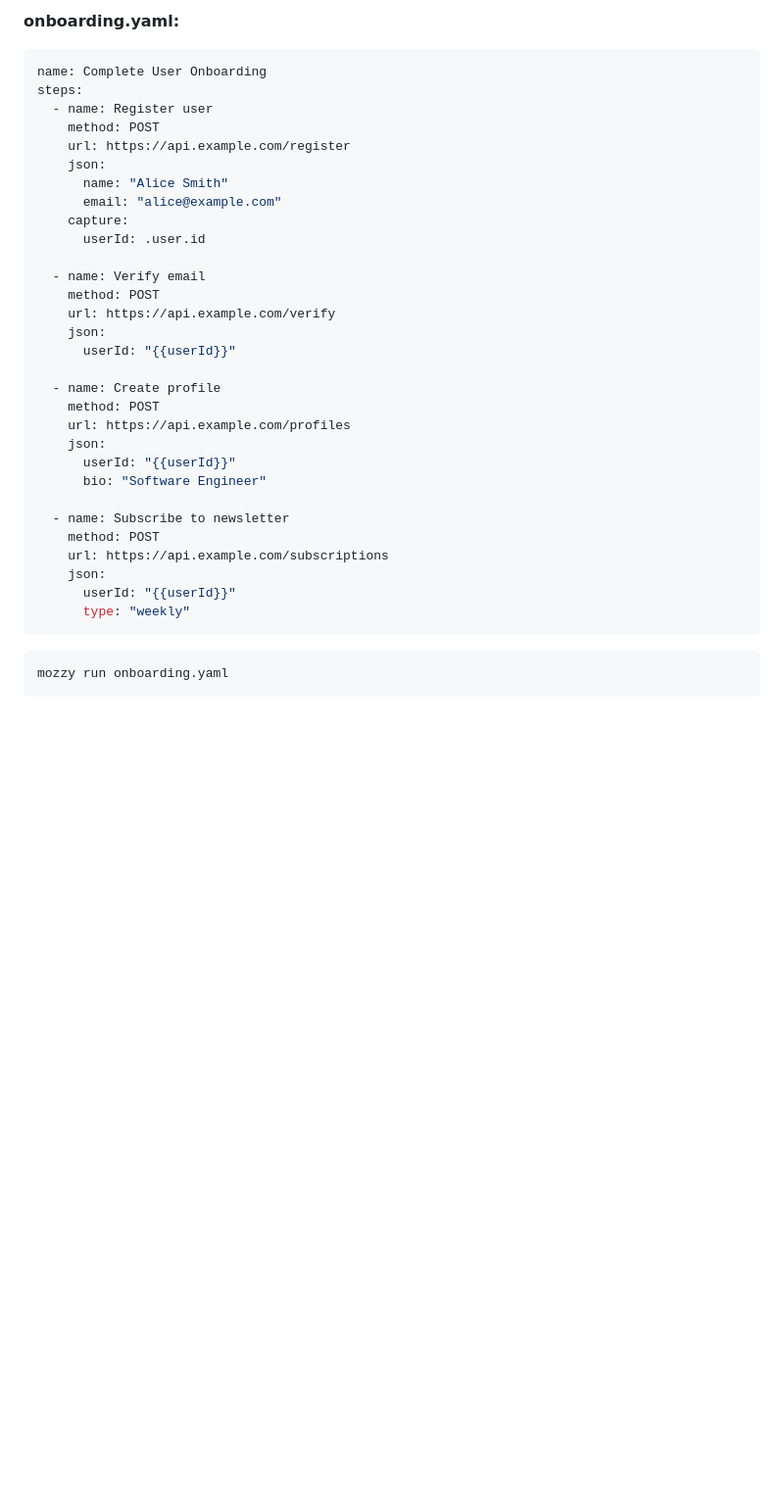
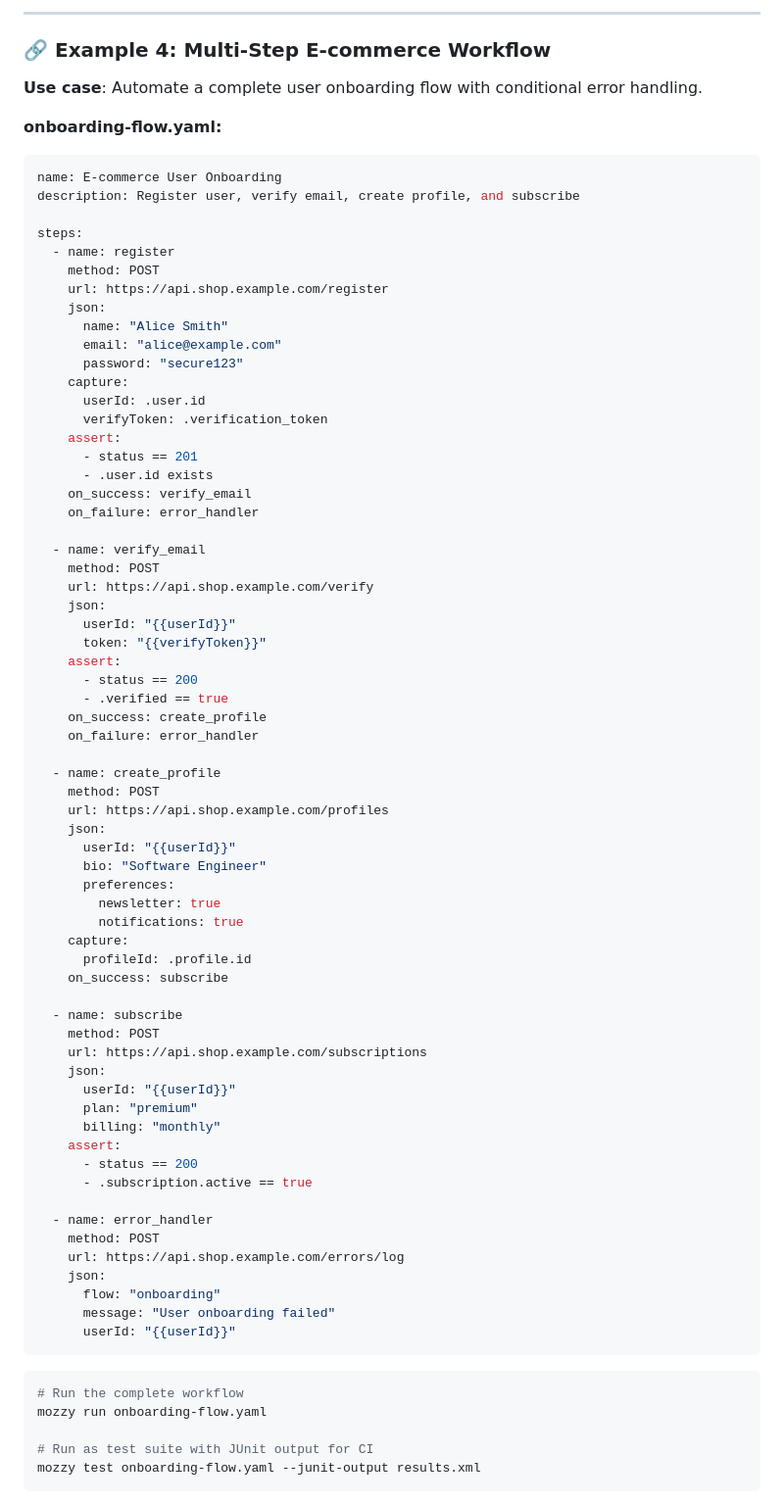
Before and after one commit to humancto/mozzy, a Markdown page: README.md, the part around one of its changes. Shown at 98% size. Drawn GitHub-style; blank space fills up the shorter version.

````diff
--- a/README.md
+++ b/README.md
@@ -426,38 +466,81 @@ fi
 
-**onboarding.yaml:**
+---
+
+### 🔗 Example 4: Multi-Step E-commerce Workflow
+
+**Use case**: Automate a complete user onboarding flow with conditional error handling.
+
+**onboarding-flow.yaml:**
 ```yaml
-name: Complete User Onboarding
+name: E-commerce User Onboarding
+description: Register user, verify email, create profile, and subscribe
+
 steps:
-  - name: Register user
+  - name: register
     method: POST
-    url: https://api.example.com/register
+    url: https://api.shop.example.com/register
     json:
       name: "Alice Smith"
       email: "alice@example.com"
+      password: "secure123"
     capture:
       userId: .user.id
+      verifyToken: .verification_token
+    assert:
+      - status == 201
+      - .user.id exists
+    on_success: verify_email
+    on_failure: error_handler
 
-  - name: Verify email
+  - name: verify_email
     method: POST
-    url: https://api.example.com/verify
+    url: https://api.shop.example.com/verify
     json:
       userId: "{{userId}}"
+      token: "{{verifyToken}}"
+    assert:
+      - status == 200
+      - .verified == true
+    on_success: create_profile
+    on_failure: error_handler
 
-  - name: Create profile
+  - name: create_profile
     method: POST
-    url: https://api.example.com/profiles
+    url: https://api.shop.example.com/profiles
     json:
       userId: "{{userId}}"
       bio: "Software Engineer"
+      preferences:
+        newsletter: true
+        notifications: true
+    capture:
+      profileId: .profile.id
+    on_success: subscribe
 
-  - name: Subscribe to newsletter
+  - name: subscribe
     method: POST
-    url: https://api.example.com/subscriptions
+    url: https://api.shop.example.com/subscriptions
     json:
       userId: "{{userId}}"
-      type: "weekly"
+      plan: "premium"
+      billing: "monthly"
+    assert:
+      - status == 200
+      - .subscription.active == true
+
+  - name: error_handler
+    method: POST
+    url: https://api.shop.example.com/errors/log
+    json:
+      flow: "onboarding"
+      message: "User onboarding failed"
+      userId: "{{userId}}"
 ```
 
 ```bash
-mozzy run onboarding.yaml
+# Run the complete workflow
+mozzy run onboarding-flow.yaml
+
+# Run as test suite with JUnit output for CI
+mozzy test onboarding-flow.yaml --junit-output results.xml
 ```
````
Also changed, not shown: other parts of README.md (+159 -23 lines).
